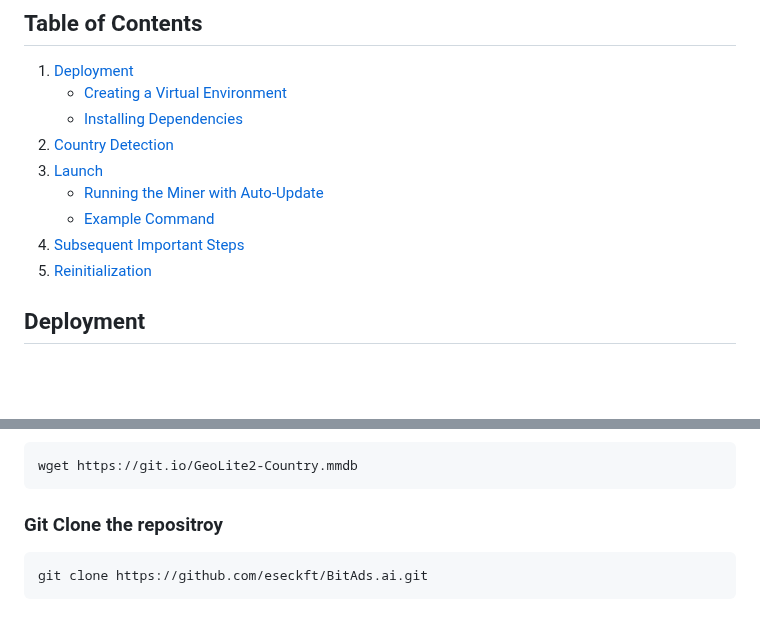
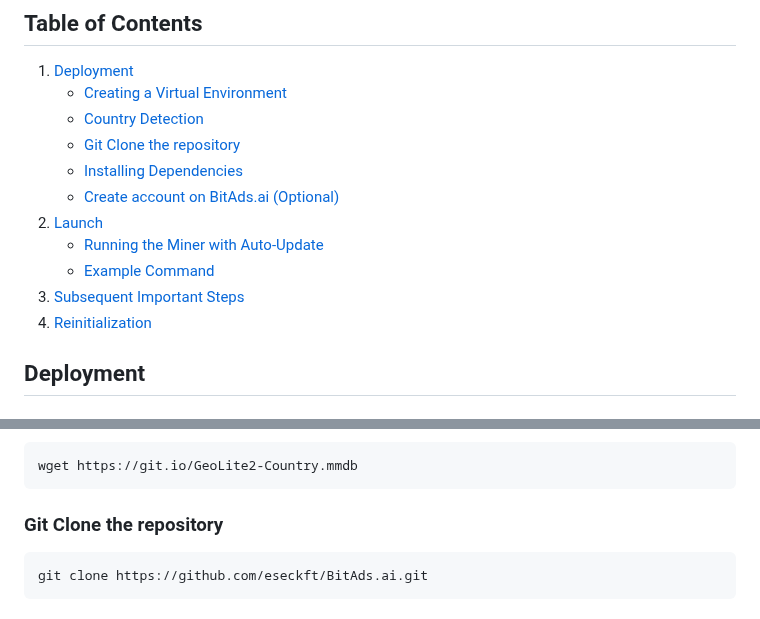
Before and after one commit to eseckft/BitAds.ai, a Markdown page: docs/mining.md, 2 parts joined by grey strips. Rendered like a GitHub page; blank space fills up the shorter version.

````diff
--- a/docs/mining.md
+++ b/docs/mining.md
@@ -10,13 +10,15 @@ using the auto-update feature.
 
 1. [Deployment](#deployment)
     - [Creating a Virtual Environment](#creating-a-virtual-environment)
+    - [Country Detection](#country-detection)
+    - [Git Clone the repository](#git-clone-the-repository)
     - [Installing Dependencies](#installing-dependencies)
-2. [Country Detection](#country-detection)
-3. [Launch](#launch)
+    - [Create account on BitAds.ai (Optional)](#create-account-on-bitadsai-optional)
+2. [Launch](#launch)
     - [Running the Miner with Auto-Update](#running-the-miner-with-auto-update)
     - [Example Command](#example-command)
-4. [Subsequent Important Steps](#subsequent-important-steps)
-5. [Reinitialization](#reinitialization)
+3. [Subsequent Important Steps](#subsequent-important-steps)
+4. [Reinitialization](#reinitialization)
 
 ## Deployment
 
@@ -58,7 +60,7 @@ addresses:
 wget https://git.io/GeoLite2-Country.mmdb
 ```
 
-### Git Clone the repositroy
+### Git Clone the repository
 
 ```bash
 git clone https://github.com/eseckft/BitAds.ai.git
````
